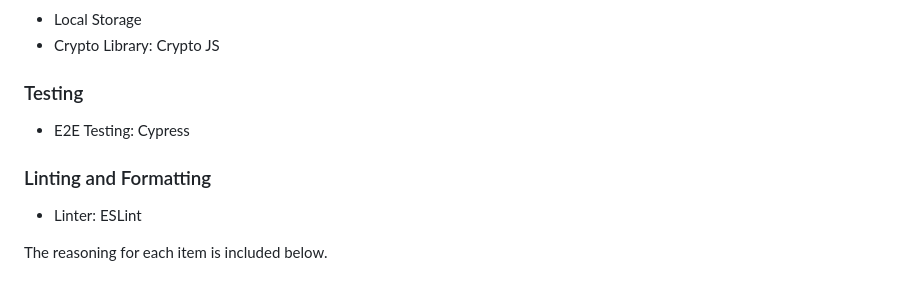
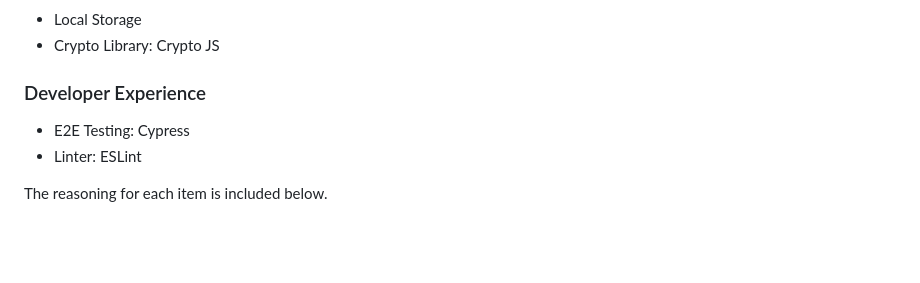
Before and after one commit to bishopZ/2025-Boilerplate, a Markdown page: README.md, the part around one of its changes. GitHub-like rendering; blank space fills up the shorter version.

```diff
--- a/README.md
+++ b/README.md
@@ -39,12 +39,9 @@ This boilerplate is right for you if:
 - Local Storage
 - Crypto Library: Crypto JS
 
-### Testing
+### Developer Experience
 
 - E2E Testing: Cypress
-
-### Linting and Formatting
-
 - Linter: ESLint
 
 The reasoning for each item is included below.
```
Also changed, not shown: other parts of README.md (+0 -42 lines).
